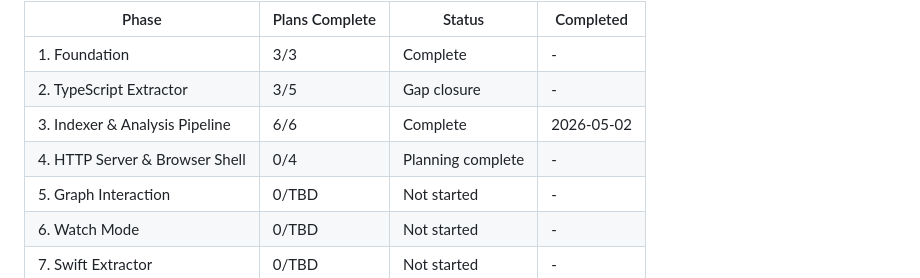
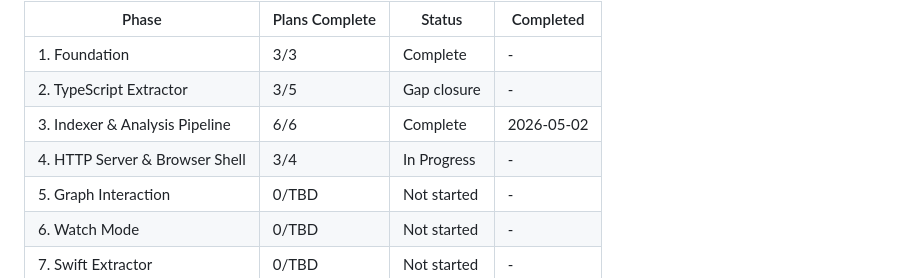
Before and after one commit to ak68a/cgraph, a Markdown page: .planning/ROADMAP.md, the part around one of its changes. Drawn GitHub-style.

```diff
--- a/.planning/ROADMAP.md
+++ b/.planning/ROADMAP.md
@@ -223,7 +223,7 @@ Phases execute in numeric order. Phases 7, 8, 9 all depend on Phase 3 (not each
 | 1. Foundation | 3/3 | Complete | - |
 | 2. TypeScript Extractor | 3/5 | Gap closure | - |
 | 3. Indexer & Analysis Pipeline | 6/6 | Complete | 2026-05-02 |
-| 4. HTTP Server & Browser Shell | 0/4 | Planning complete | - |
+| 4. HTTP Server & Browser Shell | 3/4 | In Progress | - |
 | 5. Graph Interaction | 0/TBD | Not started | - |
 | 6. Watch Mode | 0/TBD | Not started | - |
 | 7. Swift Extractor | 0/TBD | Not started | - |
```
Also changed, not shown: other parts of .planning/ROADMAP.md (+2 -2 lines).
